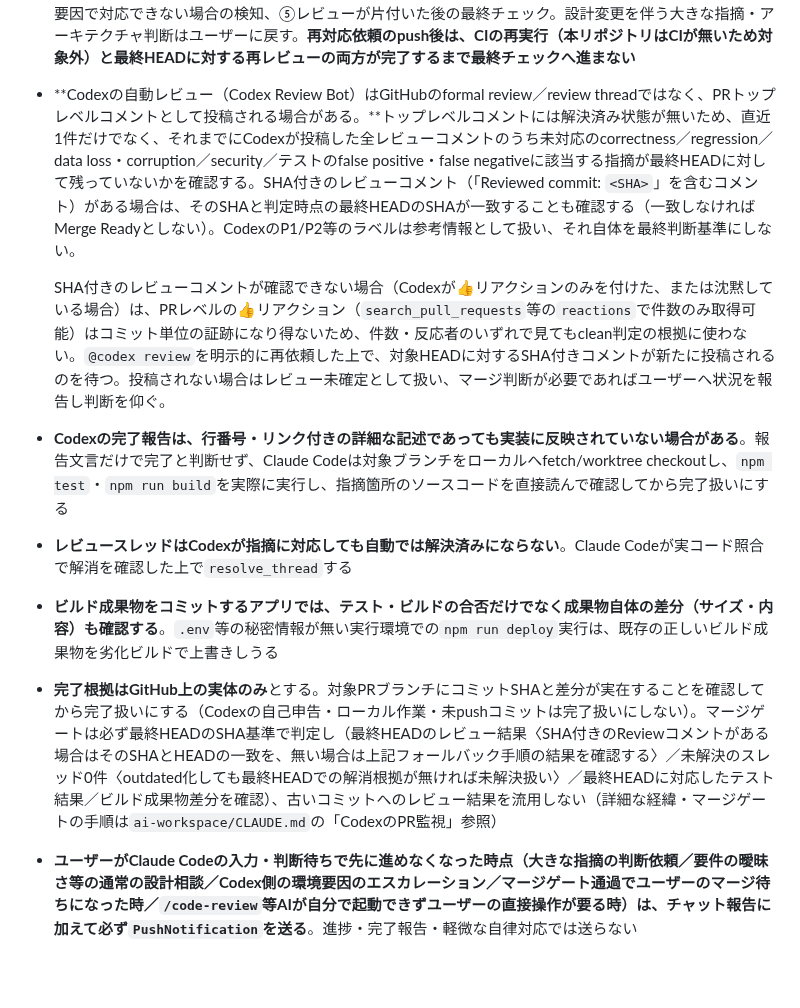
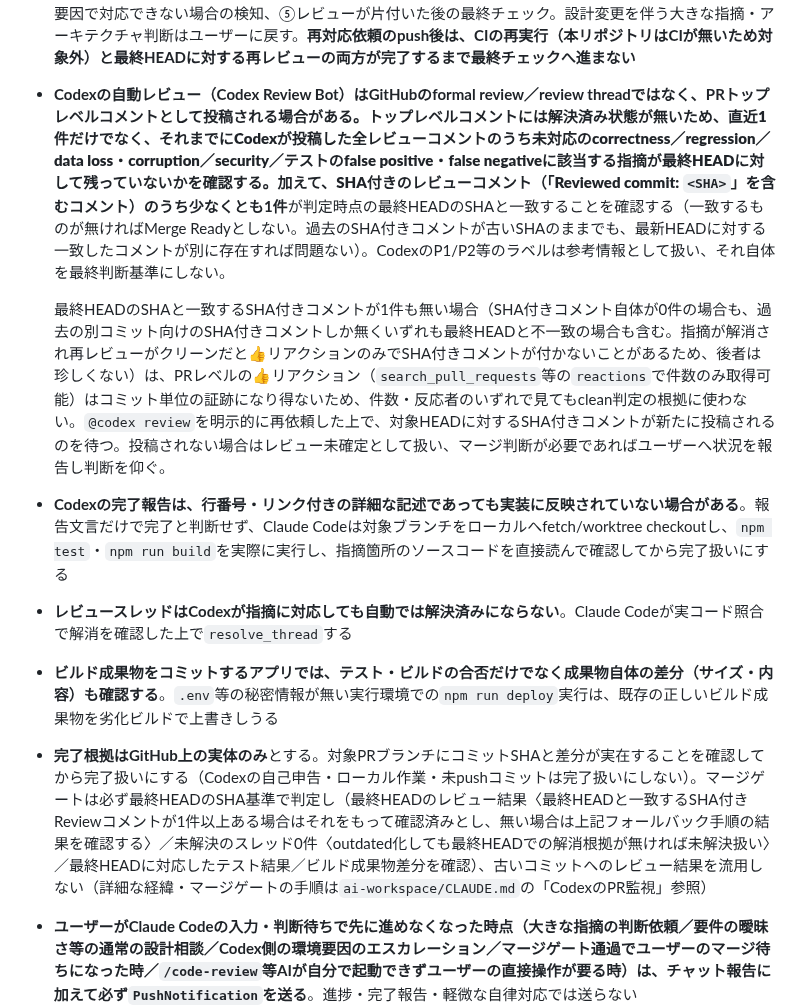
Before and after one commit to kumacha666/apps, a Markdown page: CLAUDE.md, the part around the change. Drawn GitHub-style; blank space fills up the shorter version.

Commit message:
Sync merge-gate SHA-match logic with ai-workspace v2.1 final

```diff
--- a/CLAUDE.md
+++ b/CLAUDE.md
@@ -82,13 +82,13 @@
 - **PR作成後、テスト・ビルド・必要なUI検証の結果は最終HEADのSHAと対応付けてPR本文またはコメントに記録する**（本リポジトリはGitHub Actions等のCIが無く、これが無いと「最終HEADのテスト結果を確認する」というマージゲートの手順自体が検証できない）
 - PR作成後の自動レビュー指摘のうち**軽微なもの**は、Codex自身の修正提案機能とユーザーの確認・適用で一次対応する。設計変更・アーキテクチャ判断が要る指摘はユーザーが適用ボタンを押さずClaude Codeへ相談する。修正pushへの再レビュー（自動で再トリガーされない場合は`@codex review`を依頼）が完了してから最終チェックに進む
 - **既存PRのレビュー再トリガー（`@codex review`）はPRコメントで直接行える**（新規タスクの割り当てとは異なりChatGPT Workの中継は不要）。**ただしコードの修正を伴う依頼（`@codex address that feedback`等）はPRコメント経由では行わない**：Codex側のサンドボックス内の書き込み経路（git remote・GitHub認証）が利用可能とは限らず、依頼のたびに失敗して手戻り・トークン消費が発生した実績がある（本ファイル`AGENTS.md`の「3. リポジトリへの反映経路」参照）。修正が必要な場合は、Claude Codeが新しい実装指示文を作りChatGPT Workの新規セッションで正式なCodexタスクとして依頼する。Claude CodeがCodexのPRに関与するのは、①軽微な指摘そのものへの一次対応（ユーザーの確認・適用）には関与しない、②レビューコメントを伴わない通常のCI失敗、③設計判断を要しない実装上の重大な不具合（correctnessバグ等）はClaude Codeが新しい実装指示文を作りChatGPT Work経由で再対応を依頼する、④Codex側の環境要因で対応できない場合の検知、⑤レビューが片付いた後の最終チェック。設計変更を伴う大きな指摘・アーキテクチャ判断はユーザーに戻す。**再対応依頼のpush後は、CIの再実行（本リポジトリはCIが無いため対象外）と最終HEADに対する再レビューの両方が完了するまで最終チェックへ進まない**
-- **Codexの自動レビュー（Codex Review Bot）はGitHubのformal review／review threadではなく、PRトップレベルコメントとして投稿される場合がある。**トップレベルコメントには解決済み状態が無いため、直近1件だけでなく、それまでにCodexが投稿した全レビューコメントのうち未対応のcorrectness／regression／data loss・corruption／security／テストのfalse positive・false negativeに該当する指摘が最終HEADに対して残っていないかを確認する。SHA付きのレビューコメント（「Reviewed commit: `<SHA>`」を含むコメント）がある場合は、そのSHAと判定時点の最終HEADのSHAが一致することも確認する（一致しなければMerge Readyとしない）。CodexのP1/P2等のラベルは参考情報として扱い、それ自体を最終判断基準にしない。
+- **Codexの自動レビュー（Codex Review Bot）はGitHubのformal review／review threadではなく、PRトップレベルコメントとして投稿される場合がある。**トップレベルコメントには解決済み状態が無いため、直近1件だけでなく、それまでにCodexが投稿した全レビューコメントのうち未対応のcorrectness／regression／data loss・corruption／security／テストのfalse positive・false negativeに該当する指摘が最終HEADに対して残っていないかを確認する。加えて、SHA付きのレビューコメント（「Reviewed commit: `<SHA>`」を含むコメント）のうち**少なくとも1件**が判定時点の最終HEADのSHAと一致することを確認する（一致するものが無ければMerge Readyとしない。過去のSHA付きコメントが古いSHAのままでも、最新HEADに対する一致したコメントが別に存在すれば問題ない）。CodexのP1/P2等のラベルは参考情報として扱い、それ自体を最終判断基準にしない。
 
-  SHA付きのレビューコメントが確認できない場合（Codexが👍リアクションのみを付けた、または沈黙している場合）は、PRレベルの👍リアクション（`search_pull_requests`等の`reactions`で件数のみ取得可能）はコミット単位の証跡になり得ないため、件数・反応者のいずれで見てもclean判定の根拠に使わない。`@codex review`を明示的に再依頼した上で、対象HEADに対するSHA付きコメントが新たに投稿されるのを待つ。投稿されない場合はレビュー未確定として扱い、マージ判断が必要であればユーザーへ状況を報告し判断を仰ぐ。
+  最終HEADのSHAと一致するSHA付きコメントが1件も無い場合（SHA付きコメント自体が0件の場合も、過去の別コミット向けのSHA付きコメントしか無くいずれも最終HEADと不一致の場合も含む。指摘が解消され再レビューがクリーンだと👍リアクションのみでSHA付きコメントが付かないことがあるため、後者は珍しくない）は、PRレベルの👍リアクション（`search_pull_requests`等の`reactions`で件数のみ取得可能）はコミット単位の証跡になり得ないため、件数・反応者のいずれで見てもclean判定の根拠に使わない。`@codex review`を明示的に再依頼した上で、対象HEADに対するSHA付きコメントが新たに投稿されるのを待つ。投稿されない場合はレビュー未確定として扱い、マージ判断が必要であればユーザーへ状況を報告し判断を仰ぐ。
 - **Codexの完了報告は、行番号・リンク付きの詳細な記述であっても実装に反映されていない場合がある**。報告文言だけで完了と判断せず、Claude Codeは対象ブランチをローカルへfetch/worktree checkoutし、`npm test`・`npm run build`を実際に実行し、指摘箇所のソースコードを直接読んで確認してから完了扱いにする
 - **レビュースレッドはCodexが指摘に対応しても自動では解決済みにならない**。Claude Codeが実コード照合で解消を確認した上で`resolve_thread`する
 - **ビルド成果物をコミットするアプリでは、テスト・ビルドの合否だけでなく成果物自体の差分（サイズ・内容）も確認する**。`.env`等の秘密情報が無い実行環境での`npm run deploy`実行は、既存の正しいビルド成果物を劣化ビルドで上書きしうる
-- **完了根拠はGitHub上の実体のみ**とする。対象PRブランチにコミットSHAと差分が実在することを確認してから完了扱いにする（Codexの自己申告・ローカル作業・未pushコミットは完了扱いにしない）。マージゲートは必ず最終HEADのSHA基準で判定し（最終HEADのレビュー結果〈SHA付きのReviewコメントがある場合はそのSHAとHEADの一致を、無い場合は上記フォールバック手順の結果を確認する〉／未解決のスレッド0件〈outdated化しても最終HEADでの解消根拠が無ければ未解決扱い〉／最終HEADに対応したテスト結果／ビルド成果物差分を確認）、古いコミットへのレビュー結果を流用しない（詳細な経緯・マージゲートの手順は`ai-workspace/CLAUDE.md`の「CodexのPR監視」参照）
+- **完了根拠はGitHub上の実体のみ**とする。対象PRブランチにコミットSHAと差分が実在することを確認してから完了扱いにする（Codexの自己申告・ローカル作業・未pushコミットは完了扱いにしない）。マージゲートは必ず最終HEADのSHA基準で判定し（最終HEADのレビュー結果〈最終HEADと一致するSHA付きReviewコメントが1件以上ある場合はそれをもって確認済みとし、無い場合は上記フォールバック手順の結果を確認する〉／未解決のスレッド0件〈outdated化しても最終HEADでの解消根拠が無ければ未解決扱い〉／最終HEADに対応したテスト結果／ビルド成果物差分を確認）、古いコミットへのレビュー結果を流用しない（詳細な経緯・マージゲートの手順は`ai-workspace/CLAUDE.md`の「CodexのPR監視」参照）
 - **ユーザーがClaude Codeの入力・判断待ちで先に進めなくなった時点（大きな指摘の判断依頼／要件の曖昧さ等の通常の設計相談／Codex側の環境要因のエスカレーション／マージゲート通過でユーザーのマージ待ちになった時／`/code-review`等AIが自分で起動できずユーザーの直接操作が要る時）は、チャット報告に加えて必ず`PushNotification`を送る**。進捗・完了報告・軽微な自律対応では送らない
 
 ## AI開発ルール
```
